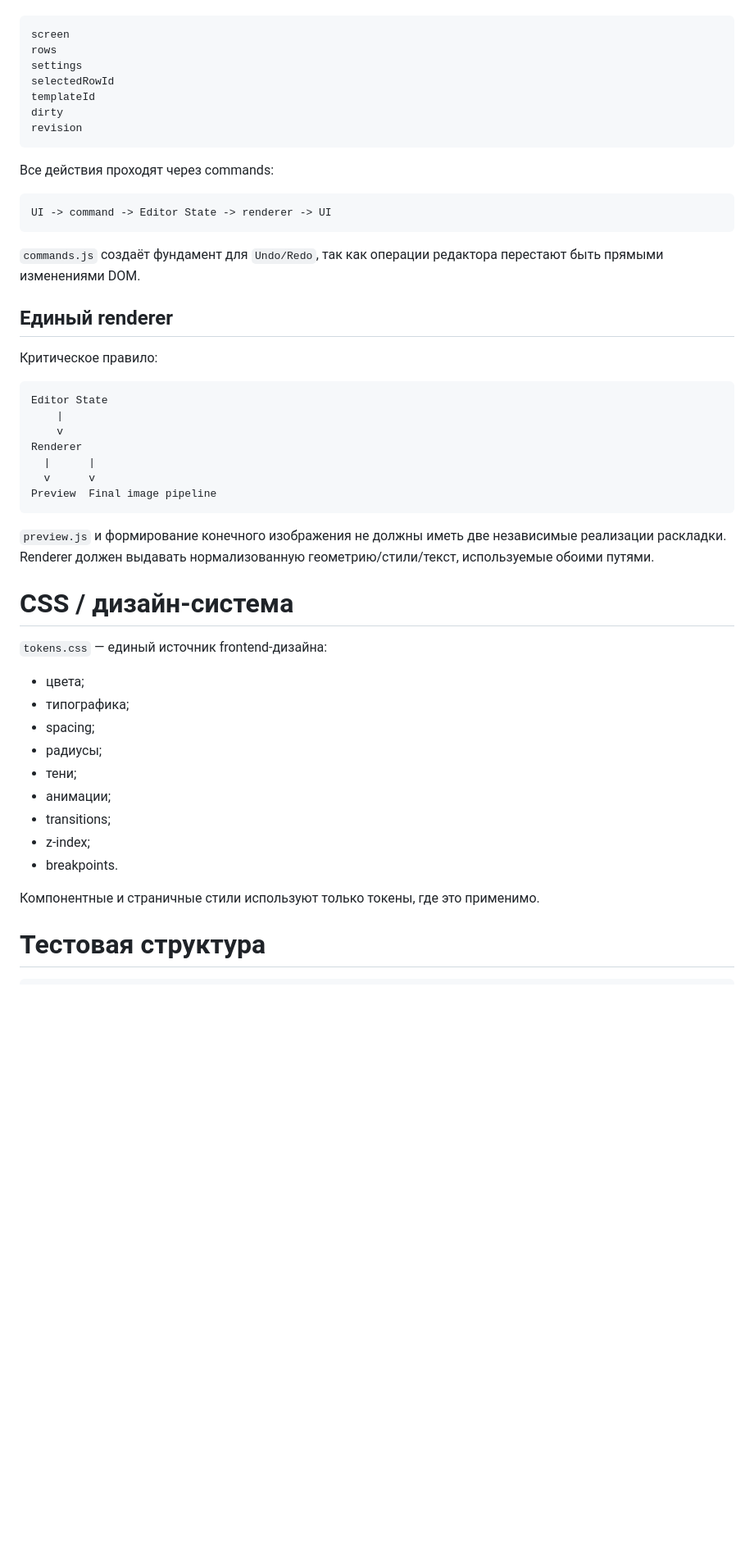
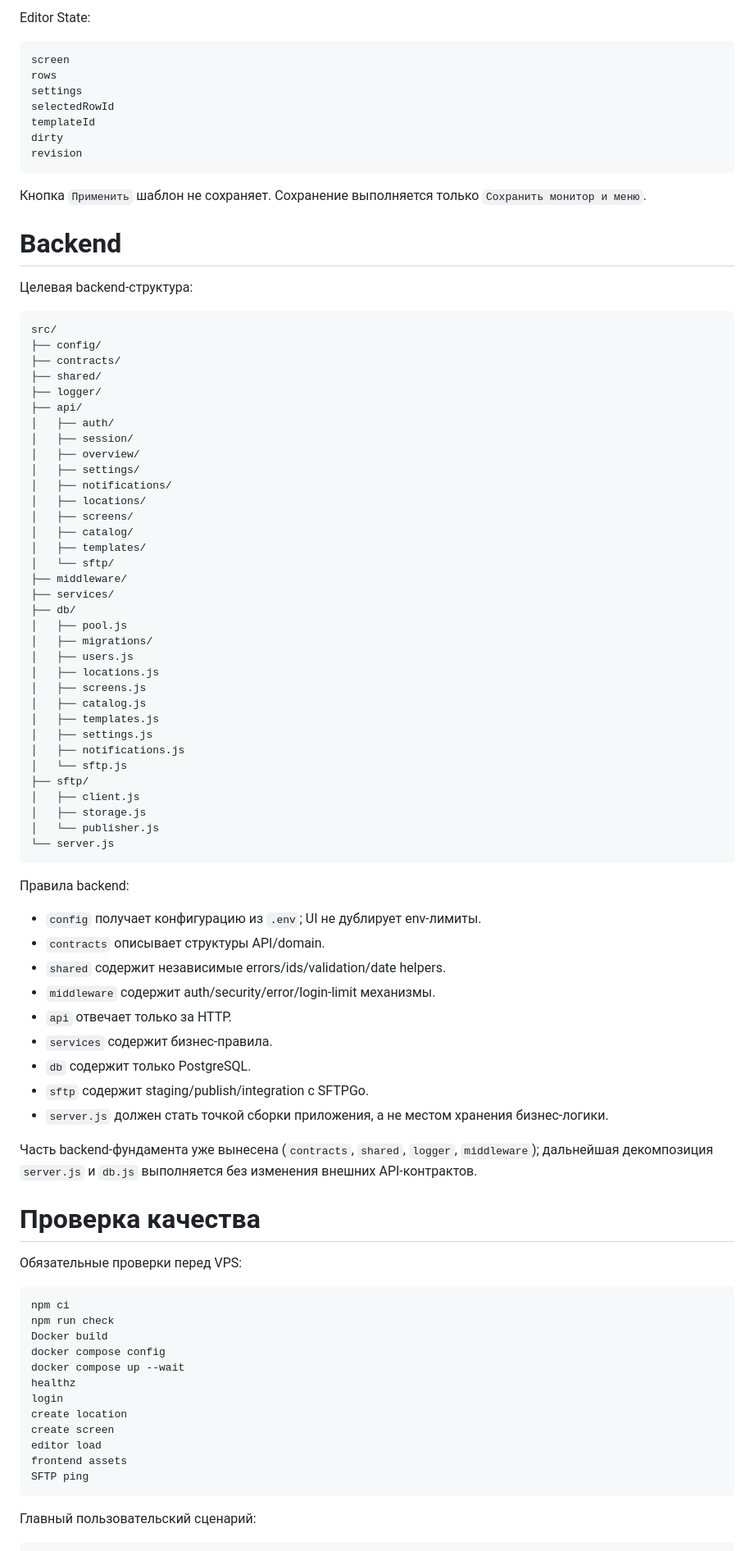
Before and after one commit to ghost-raider-afk/menu-tv-2, a Markdown page: docs/ARCHITECTURE.md, the part around one of its changes. Shown at 82% size. GitHub-like rendering; blank space fills up the shorter version.

Commit message:
Align architecture document with final frontend structure

````diff
--- a/docs/ARCHITECTURE.md
+++ b/docs/ARCHITECTURE.md
@@ -233,3 +206,4 @@ editor/
+Editor State:
 
 ```text
 screen
@@ -241,45 +215,82 @@ dirty
 revision
 ```
 
-Все действия проходят через commands:
+Кнопка `Применить` шаблон не сохраняет. Сохранение выполняется только `Сохранить монитор и меню`.
+
+# Backend
+
+Целевая backend-структура:
 
 ```text
-UI -> command -> Editor State -> renderer -> UI
+src/
+├── config/
+├── contracts/
+├── shared/
+├── logger/
+├── api/
+│   ├── auth/
+│   ├── session/
+│   ├── overview/
+│   ├── settings/
+│   ├── notifications/
+│   ├── locations/
+│   ├── screens/
+│   ├── catalog/
+│   ├── templates/
+│   └── sftp/
+├── middleware/
+├── services/
+├── db/
+│   ├── pool.js
+│   ├── migrations/
+│   ├── users.js
+│   ├── locations.js
+│   ├── screens.js
+│   ├── catalog.js
+│   ├── templates.js
+│   ├── settings.js
+│   ├── notifications.js
+│   └── sftp.js
+├── sftp/
+│   ├── client.js
+│   ├── storage.js
+│   └── publisher.js
+└── server.js
 ```
 
-`commands.js` создаёт фундамент для `Undo/Redo`, так как операции редактора перестают быть прямыми изменениями DOM.
+Правила backend:
 
-## Единый renderer
+- `config` получает конфигурацию из `.env`; UI не дублирует env-лимиты.
+- `contracts` описывает структуры API/domain.
+- `shared` содержит независимые errors/ids/validation/date helpers.
+- `middleware` содержит auth/security/error/login-limit механизмы.
+- `api` отвечает только за HTTP.
+- `services` содержит бизнес-правила.
+- `db` содержит только PostgreSQL.
+- `sftp` содержит staging/publish/integration с SFTPGo.
+- `server.js` должен стать точкой сборки приложения, а не местом хранения бизнес-логики.
 
-Критическое правило:
+Часть backend-фундамента уже вынесена (`contracts`, `shared`, `logger`, `middleware`); дальнейшая декомпозиция `server.js` и `db.js` выполняется без изменения внешних API-контрактов.
+
+# Проверка качества
+
+Обязательные проверки перед VPS:
 
 ```text
-Editor State
-    |
-    v
-Renderer
-  |      |
-  v      v
-Preview  Final image pipeline
+npm ci
+npm run check
+Docker build
+docker compose config
+docker compose up --wait
+healthz
+login
+create location
+create screen
+editor load
+frontend assets
+SFTP ping
 ```
 
-`preview.js` и формирование конечного изображения не должны иметь две независимые реализации раскладки. Renderer должен выдавать нормализованную геометрию/стили/текст, используемые обоими путями.
-
-# CSS / дизайн-система
-
-`tokens.css` — единый источник frontend-дизайна:
-- цвета;
-- типографика;
-- spacing;
-- радиусы;
-- тени;
-- анимации;
-- transitions;
-- z-index;
-- breakpoints.
-
-Компонентные и страничные стили используют только токены, где это применимо.
-
-# Тестовая структура
+Главный пользовательский сценарий:
 
 ```text
````
Also changed, not shown: other parts of docs/ARCHITECTURE.md (+177 -277 lines).
